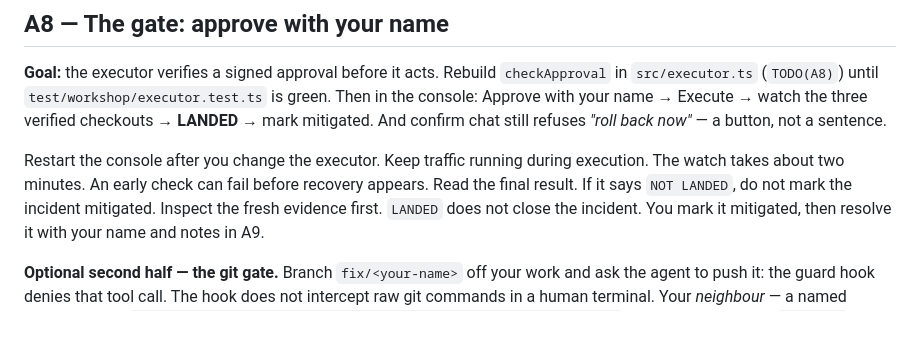
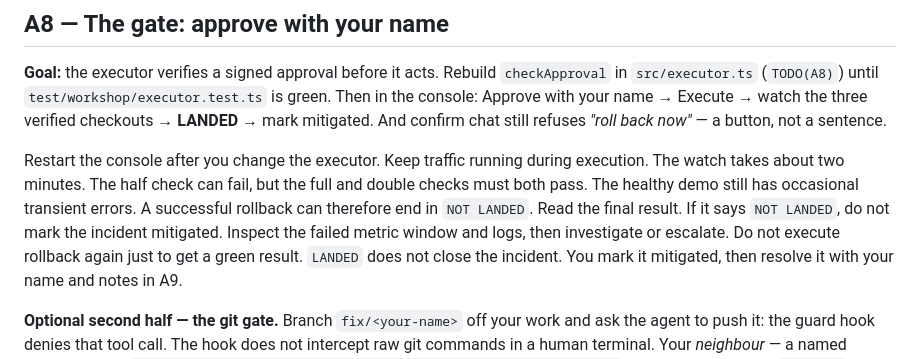
Before and after one commit to RyanLisse/sre-oncall-agent, a Markdown page: WORKSHOP.md, the part around the change. Drawn GitHub-style; blank space fills up the shorter version.

```diff
--- a/WORKSHOP.md
+++ b/WORKSHOP.md
@@ -175,9 +175,12 @@ mitigated. And confirm chat still refuses *"roll back now"* — a button, not a
 sentence.
 
 Restart the console after you change the executor. Keep traffic running
-during execution. The watch takes about two minutes. An early check can fail
-before recovery appears. Read the final result. If it says `NOT LANDED`, do
-not mark the incident mitigated. Inspect the fresh evidence first.
+during execution. The watch takes about two minutes. The half check can fail,
+but the full and double checks must both pass. The healthy demo still has
+occasional transient errors. A successful rollback can therefore end in
+`NOT LANDED`. Read the final result. If it says `NOT LANDED`, do not mark the
+incident mitigated. Inspect the failed metric window and logs, then investigate
+or escalate. Do not execute rollback again just to get a green result.
 `LANDED` does not close the incident. You mark it mitigated, then resolve it
 with your name and notes in A9.
 
```
Also changed, not shown: FACILITATOR.md (+15 -0 lines).
